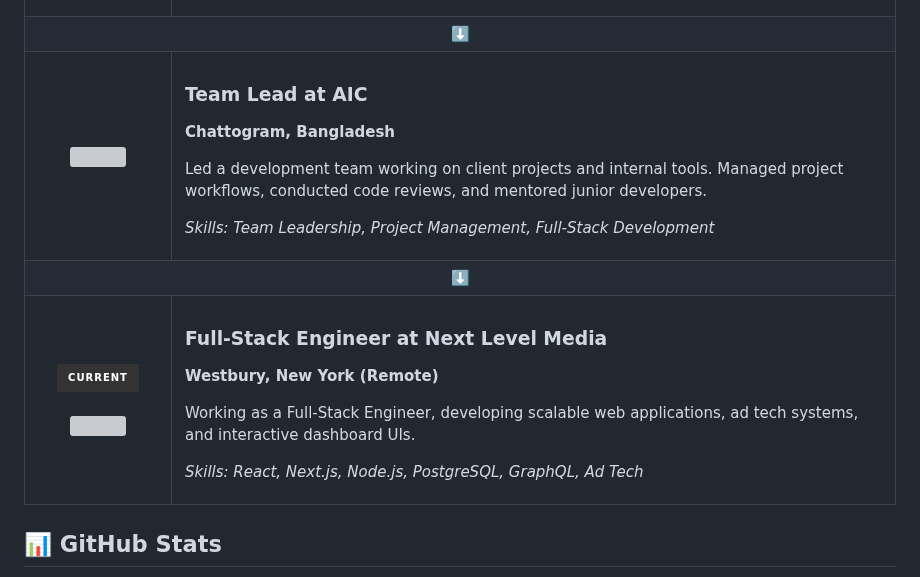
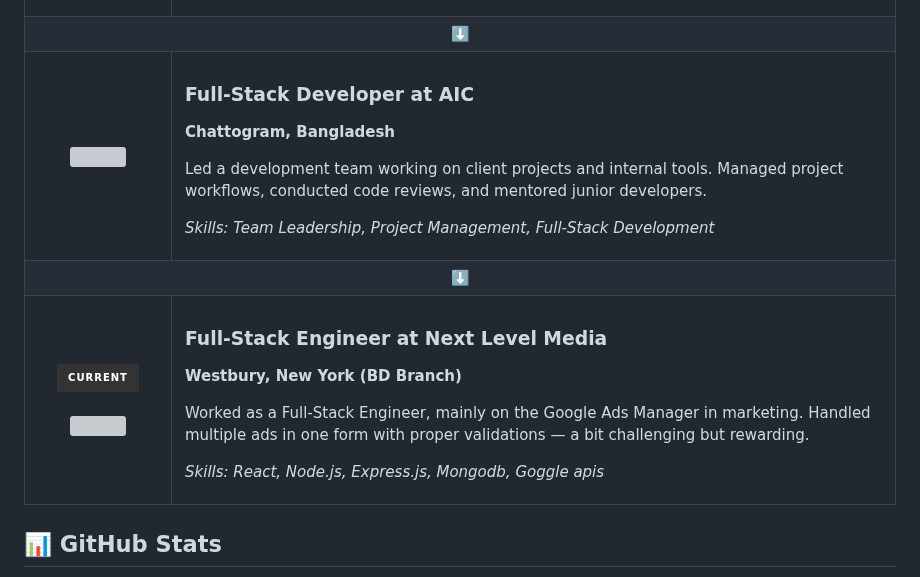
Before and after one commit to gsjoy24/gsjoy24, a Markdown page: README.md, the part around one of its changes. Rendered like a GitHub page; badges without logos; grey boxes are pictures that could not be loaded.

```diff
--- a/README.md
+++ b/README.md
@@ -96,7 +96,7 @@ I'm a passionate full-stack developer focused on creating responsive and user-fr
         <img width="100" height="100" src="https://cdn.jsdelivr.net/gh/devicons/devicon/icons/react/react-original.svg"/>
       </td>
       <td>
-        <h3>Team Lead at AIC</h3>
+        <h3>Full-Stack Developer at AIC</h3>
         <p><b>Chattogram, Bangladesh</b></p>
         <p>Led a development team working on client projects and internal tools. Managed project workflows, conducted code reviews, and mentored junior developers.</p>
         <p><i>Skills: Team Leadership, Project Management, Full-Stack Development</i></p>
@@ -111,9 +111,9 @@ I'm a passionate full-stack developer focused on creating responsive and user-fr
       </td>
       <td>
         <h3>Full-Stack Engineer at Next Level Media</h3>
-        <p><b>Westbury, New York (Remote)</b></p>
-        <p>Working as a Full-Stack Engineer, developing scalable web applications, ad tech systems, and interactive dashboard UIs.</p>
-        <p><i>Skills: React, Next.js, Node.js, PostgreSQL, GraphQL, Ad Tech</i></p>
+        <p><b>Westbury, New York (BD Branch)</b></p>
+        <p>Worked as a Full-Stack Engineer, mainly on the Google Ads Manager in marketing. Handled multiple ads in one form with proper validations — a bit challenging but rewarding.</p>
+        <p><i>Skills: React, Node.js, Express.js, Mongodb, Goggle apis</i></p>
       </td>
     </tr>
   </table>
```
Also changed, not shown: other parts of README.md (+1 -1 lines).
